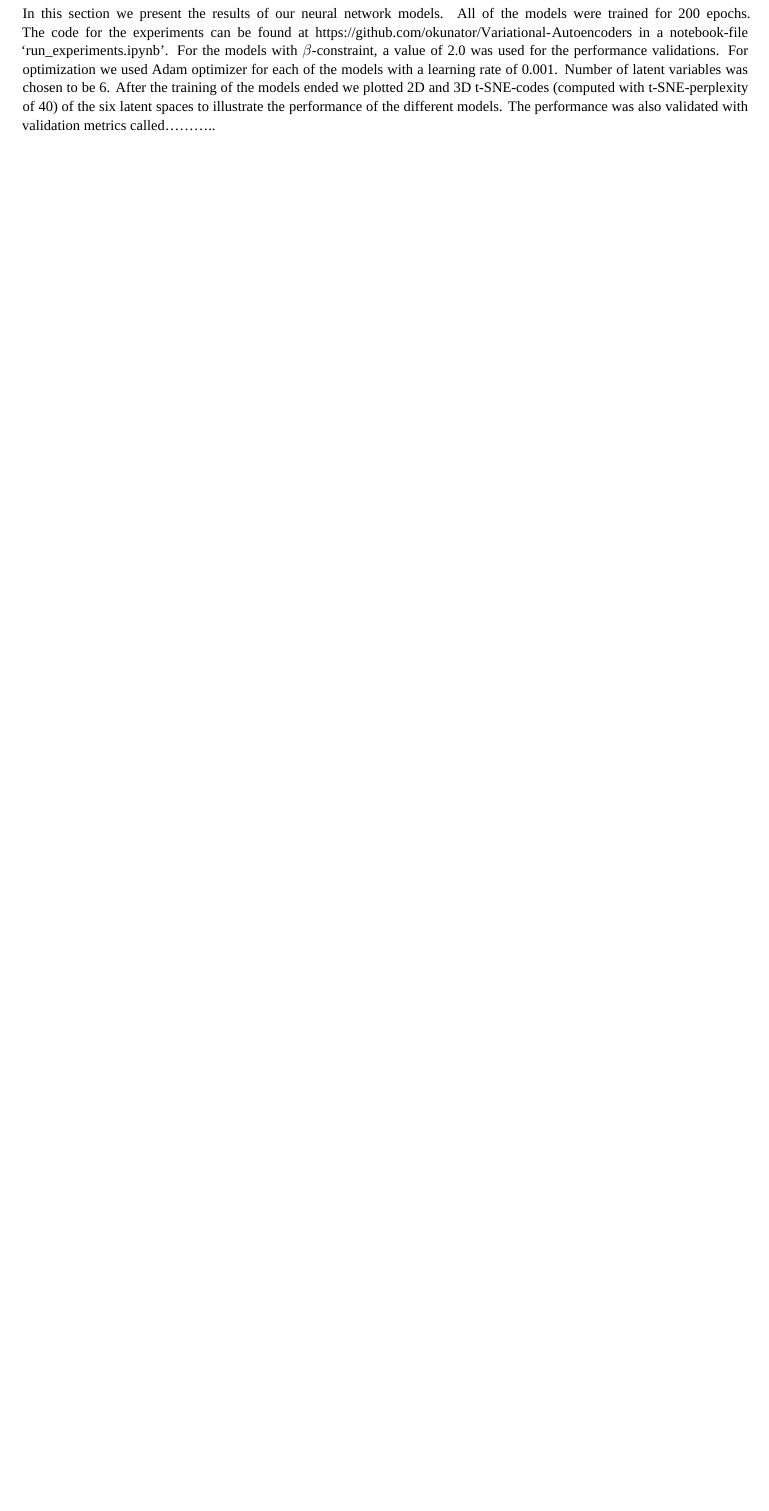
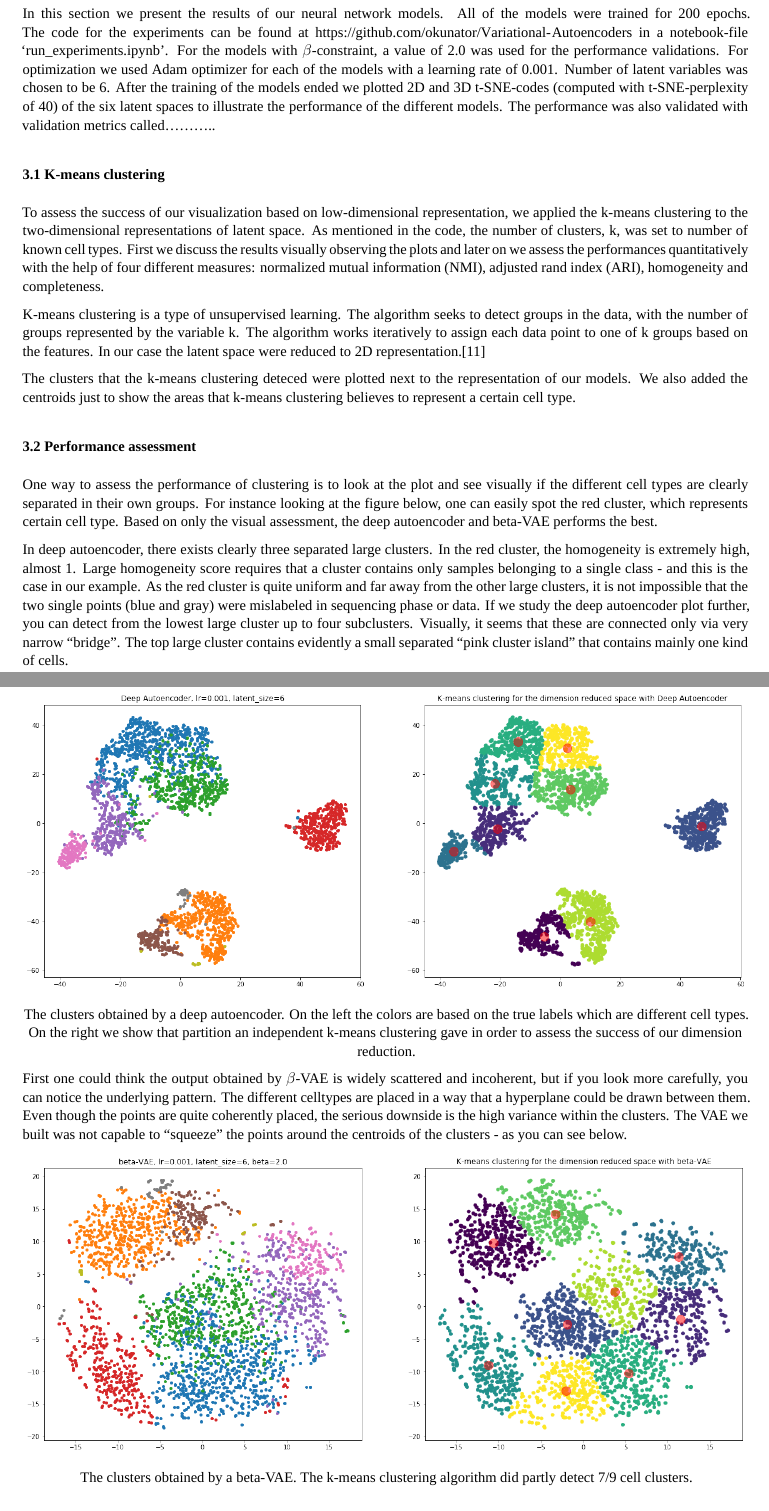
Before and after one commit to okunator/Variational-Autoencoders, an R Markdown document (Report/Report.Rmd): part of page 9 of 11 before the commit and two parts of pages 9 and 10 of 13 after it, the two joined at a grey line, cut so that both start at the same text, the shorter picture padded with empty space. The pictures show the output file Report/Report.pdf that the author committed with the source.

Commit message:
more text and new images

```diff
--- a/Report/Report.Rmd
+++ b/Report/Report.Rmd
@@ -203,6 +203,31 @@ Suppose that the input gene expression vector for one cell is denoted as $\mathb
 
 In this section we present the results of our neural network models. All of the models were trained for 200 epochs. The code for the experiments can be found at [https://github.com/okunator/Variational-Autoencoders](https://github.com/okunator/Variational-Autoencoders) in a notebook-file 'run_experiments.ipynb'. For the models with $\beta$-constraint, a value of 2.0 was used for the performance validations. For optimization we used Adam optimizer for each of the models with a learning rate of 0.001. Number of latent variables was chosen to be 6. After the training of the models ended we plotted 2D and 3D t-SNE-codes (computed with t-SNE-perplexity of 40) of the six latent spaces to illustrate the performance of the different models. The performance was also validated with validation metrics called...........
 
+### 3.1 K-means clustering
+
+To assess the success of our visualization based on low-dimensional representation, we applied the k-means clustering to the two-dimensional representations of latent space. As mentioned in the code, the number of clusters, k, was set to number of known cell types. First we discuss the results visually observing the plots and later on we assess the performances quantitatively with the help of four different measures: normalized mutual information (NMI), adjusted rand index (ARI), homogeneity and completeness.
+
+K-means clustering is a type of unsupervised learning. The algorithm seeks to detect groups in the data, with the number of groups represented by the variable k. The algorithm works iteratively to assign each data point to one of k groups based on the features. In our case the latent space were reduced to 2D representation.[11]
+
+The clusters that the k-means clustering deteced were plotted next to the representation of our models. We also added the centroids just to show the areas that k-means clustering believes to represent a certain cell type.
+
+### 3.2 Performance assessment
+
+One way to assess the performance of clustering is to look at the plot and see visually if the different cell types are clearly separated in their own groups. For instance looking at the figure below, one can easily spot the red cluster, which represents certain cell type. Based on only the visual assessment, the deep autoencoder and beta-VAE performs the best.
+
+In deep autoencoder, there exists clearly three separated large clusters. In the red cluster, the homogeneity is extremely high, almost 1. Large homogeneity score requires that a cluster contains only samples belonging to a single class - and this is the case in our example. As the red cluster is quite uniform and far away from the other large clusters, it is not impossible that the two single points (blue and gray) were mislabeled in sequencing phase or data. If we study the deep autoencoder plot further, you can detect from the lowest large cluster up to four subclusters. Visually, it seems that these are connected only via very narrow "bridge". The top large cluster contains evidently a small separated "pink cluster island" that contains mainly one kind of cells.
+
+![](../images/dae.png)
+\begin{center}
+The clusters obtained by a deep autoencoder. On the left the colors are based on the true labels which are different cell types. On the right we show that partition an independent k-means clustering gave in order to assess the success of our dimension reduction.
+\end{center}
+
+First one could think the output obtained by $\beta$-VAE is widely scattered and incoherent, but if you look more carefully, you can notice the underlying pattern. The different celltypes are placed in a way that a hyperplane could be drawn between them. Even though the points are quite coherently placed, the serious downside is the high variance within the clusters. The VAE we built was not capable to "squeeze" the points around the centroids of the clusters - as you can see below.
+
+![](../images/bvae.png)
+\begin{center}
+The clusters obtained by a beta-VAE. The k-means clustering algorithm did partly detect 7/9 cell clusters.
+\end{center}
 ### 3.1 Training times
 **NOTE about training times: Model training done on hp elite book, intel core i7 8th gen**
 
```
Also changed, not shown: Report/Report.pdf, images/bvae.png (added), images/bvsc.png (added), images/dae.png (added), Report/Report.Rmd (1 more changed lines), 1 other file.
